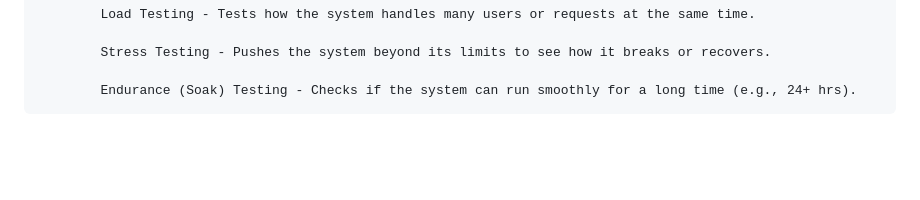
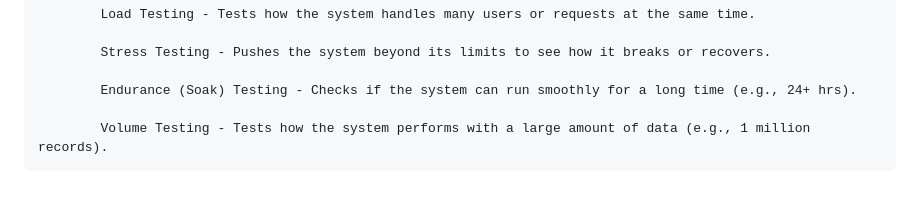
Before and after one commit to Kariuki11/Deep-JavaScript-Understanding, a Markdown page: Software Testing Q & A/Introduction.md, the part around the change. Drawn GitHub-style; blank space fills up the shorter version.

Commit message:
Software Testing deep dive

```diff
--- a/Software Testing Q & A/Introduction.md
+++ b/Software Testing Q & A/Introduction.md
@@ -61,3 +61,5 @@ It focuses on things like speed, usability, reliability, and capacity — not th
             Stress Testing - Pushes the system beyond its limits to see how it breaks or recovers.
 
             Endurance (Soak) Testing - Checks if the system can run smoothly for a long time (e.g., 24+ hrs).
+
+            Volume Testing - Tests how the system performs with a large amount of data (e.g., 1 million records).
```
